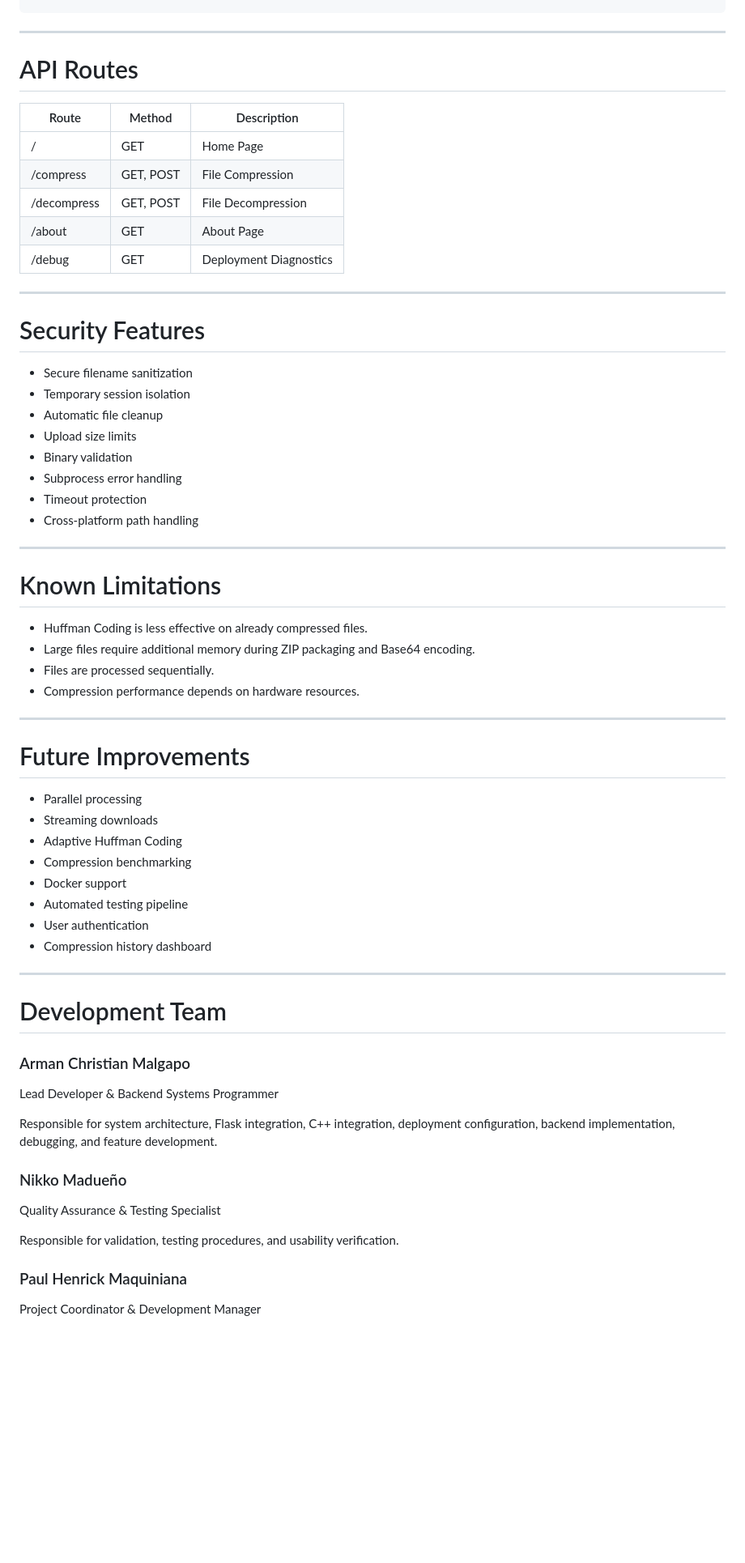
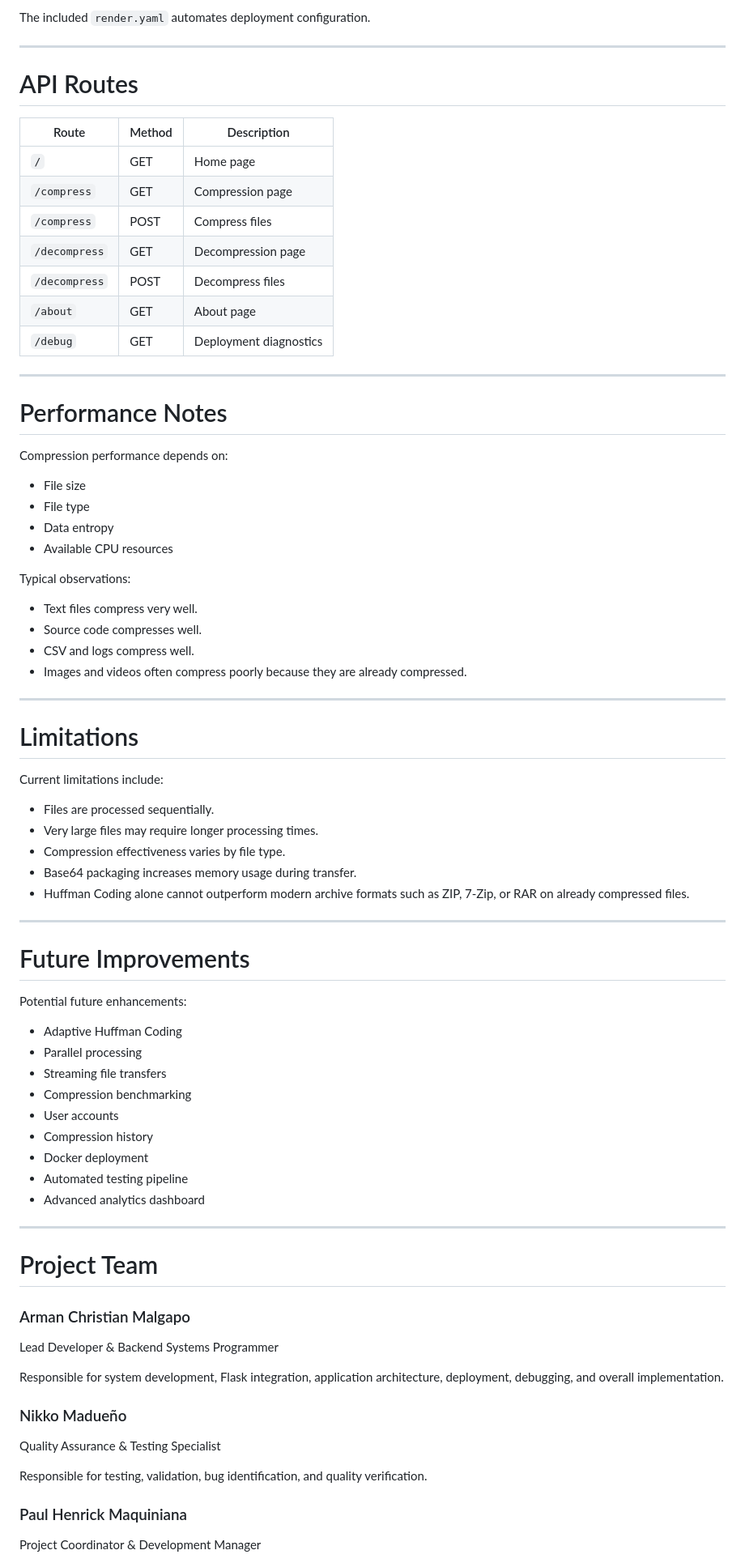
Before and after one commit to Channnnn1-sys/Huffmen-Coding-Project, a Markdown page: README.md, the part around one of its changes. Shown at 81% size. Rendered like a GitHub page; blank space fills up the shorter version.

```diff
--- a/README.md
+++ b/README.md
@@ -286,66 +344,80 @@ http://localhost:5000
+The included `render.yaml` automates deployment configuration.
 
 ---
 
 # API Routes
 
-| Route       | Method    | Description            |
-| ----------- | --------- | ---------------------- |
-| /           | GET       | Home Page              |
-| /compress   | GET, POST | File Compression       |
-| /decompress | GET, POST | File Decompression     |
-| /about      | GET       | About Page             |
-| /debug      | GET       | Deployment Diagnostics |
+| Route         | Method | Description            |
+| ------------- | ------ | ---------------------- |
+| `/`           | GET    | Home page              |
+| `/compress`   | GET    | Compression page       |
+| `/compress`   | POST   | Compress files         |
+| `/decompress` | GET    | Decompression page     |
+| `/decompress` | POST   | Decompress files       |
+| `/about`      | GET    | About page             |
+| `/debug`      | GET    | Deployment diagnostics |
 
 ---
 
-# Security Features
+# Performance Notes
 
-* Secure filename sanitization
-* Temporary session isolation
-* Automatic file cleanup
-* Upload size limits
-* Binary validation
-* Subprocess error handling
-* Timeout protection
-* Cross-platform path handling
+Compression performance depends on:
+
+* File size
+* File type
+* Data entropy
+* Available CPU resources
+
+Typical observations:
+
+* Text files compress very well.
+* Source code compresses well.
+* CSV and logs compress well.
+* Images and videos often compress poorly because they are already compressed.
 
 ---
 
-# Known Limitations
+# Limitations
 
-* Huffman Coding is less effective on already compressed files.
-* Large files require additional memory during ZIP packaging and Base64 encoding.
+Current limitations include:
+
 * Files are processed sequentially.
-* Compression performance depends on hardware resources.
+* Very large files may require longer processing times.
+* Compression effectiveness varies by file type.
+* Base64 packaging increases memory usage during transfer.
+* Huffman Coding alone cannot outperform modern archive formats such as ZIP, 7-Zip, or RAR on already compressed files.
 
 ---
 
 # Future Improvements
 
+Potential future enhancements:
+
+* Adaptive Huffman Coding
 * Parallel processing
-* Streaming downloads
-* Adaptive Huffman Coding
+* Streaming file transfers
 * Compression benchmarking
-* Docker support
+* User accounts
+* Compression history
+* Docker deployment
 * Automated testing pipeline
-* User authentication
-* Compression history dashboard
+* Advanced analytics dashboard
 
 ---
 
-# Development Team
+# Project Team
 
 ### Arman Christian Malgapo
 
 Lead Developer & Backend Systems Programmer
 
-Responsible for system architecture, Flask integration, C++ integration, deployment configuration, backend implementation, debugging, and feature development.
+Responsible for system development, Flask integration, application architecture, deployment, debugging, and overall implementation.
 
 ### Nikko Madueño
 
 Quality Assurance & Testing Specialist
 
-Responsible for validation, testing procedures, and usability verification.
+Responsible for testing, validation, bug identification, and quality verification.
 
 ### Paul Henrick Maquiniana
 
```
Also changed, not shown: other parts of README.md (+227 -144 lines).
